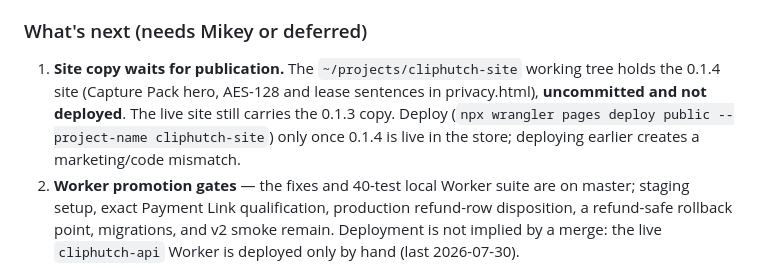
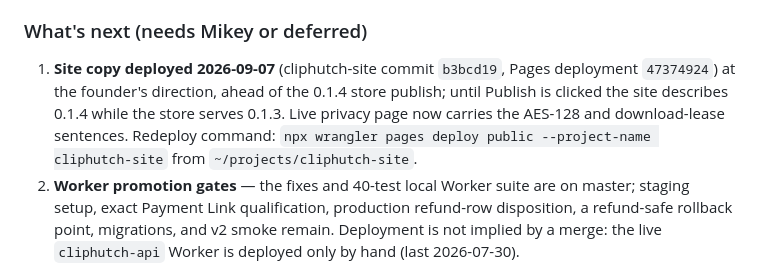
Before and after one commit to Mra454/cliphutch, a Markdown page: CLAUDE.md, the part around the change. GitHub-like rendering.

Commit message:
docs: site copy deployed 2026-09-07 ahead of the 0.1.4 publish
Co-Authored-By: Claude Fable 5.1 <noreply@anthropic.com>
Claude-Session: https://claude.ai/code/session_01JZSt78itTPmHvCaJ4s8TZZ

```diff
--- a/CLAUDE.md
+++ b/CLAUDE.md
@@ -108,7 +108,7 @@ Checkout verified live 2026-07-03: `CHECKOUT_URL` (`buy.stripe.com/8x29ATcsIdsW3
 
 ### What's next (needs Mikey or deferred)
 
-1. **Site copy waits for publication.** The `~/projects/cliphutch-site` working tree holds the 0.1.4 site (Capture Pack hero, AES-128 and lease sentences in privacy.html), **uncommitted and not deployed**. The live site still carries the 0.1.3 copy. Deploy (`npx wrangler pages deploy public --project-name cliphutch-site`) only once 0.1.4 is live in the store; deploying earlier creates a marketing/code mismatch.
+1. **Site copy deployed 2026-09-07** (cliphutch-site commit `b3bcd19`, Pages deployment `47374924`) at the founder's direction, ahead of the 0.1.4 store publish; until Publish is clicked the site describes 0.1.4 while the store serves 0.1.3. Live privacy page now carries the AES-128 and download-lease sentences. Redeploy command: `npx wrangler pages deploy public --project-name cliphutch-site` from `~/projects/cliphutch-site`.
 2. **Worker promotion gates** — the fixes and 40-test local Worker suite are on master; staging setup, exact Payment Link qualification, production refund-row disposition, a refund-safe rollback point, migrations, and v2 smoke remain. Deployment is not implied by a merge: the live `cliphutch-api` Worker is deployed only by hand (last 2026-07-30).
 3. **Stray Cloudflare hookup.** A git-connected Worker named `cliphutch` runs "Workers Builds" on every push and PR; every build fails (its name never matches the wrangler config) and it has never deployed anything (two manual uploads on 2026-04-27). It only produces red checks. Disconnect it or retarget it at staging in the dashboard. A Pages project `cliphutch` also builds this repo to `cliphutch.pages.dev` and serves an empty 404; harmless.
 4. **Small follow-ups from the last review (GO, not blocking):** the auto-reconcile classifier treats two success shapes as unresolved (manifest retry `{ok, runId, format, replayed}`, legacy `{ok, downloadId}`), which only burns automatic attempts; popup fallback errors near `popup.tsx:3752` and `:3784` still interpolate raw reason codes.
```
